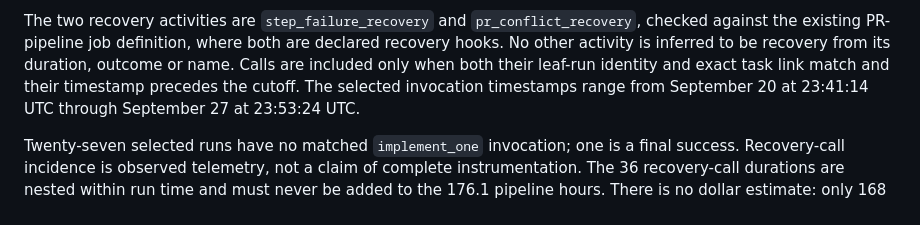
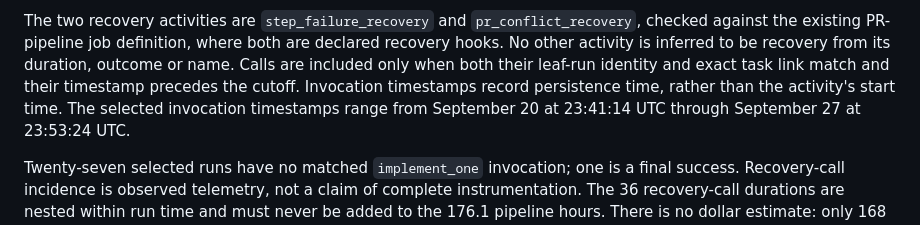
Before and after one commit to constellation-works/constellation-site, a Markdown page: notes/successful-task-run-history/method.md, the part around the change. Drawn GitHub-style.

Commit message:
Clarify recovery placement and telemetry timestamps

```diff
--- a/notes/successful-task-run-history/method.md
+++ b/notes/successful-task-run-history/method.md
@@ -96,7 +96,8 @@ The two recovery activities are `step_failure_recovery` and
 where both are declared recovery hooks. No other activity is inferred to be
 recovery from its duration, outcome or name. Calls are included only when both
 their leaf-run identity and exact task link match and their timestamp precedes
-the cutoff. The selected invocation timestamps range from September 20 at
+the cutoff. Invocation timestamps record persistence time, rather than the
+activity's start time. The selected invocation timestamps range from September 20 at
 23:41:14 UTC through September 27 at 23:53:24 UTC.
 
 Twenty-seven selected runs have no matched `implement_one` invocation; one is a
```
Also changed, not shown: notes/successful-task-run-history/index.md (+2 -2 lines).
